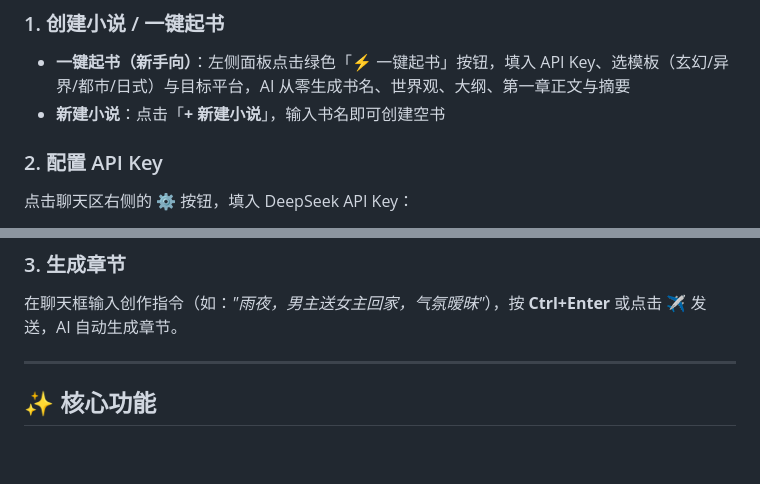
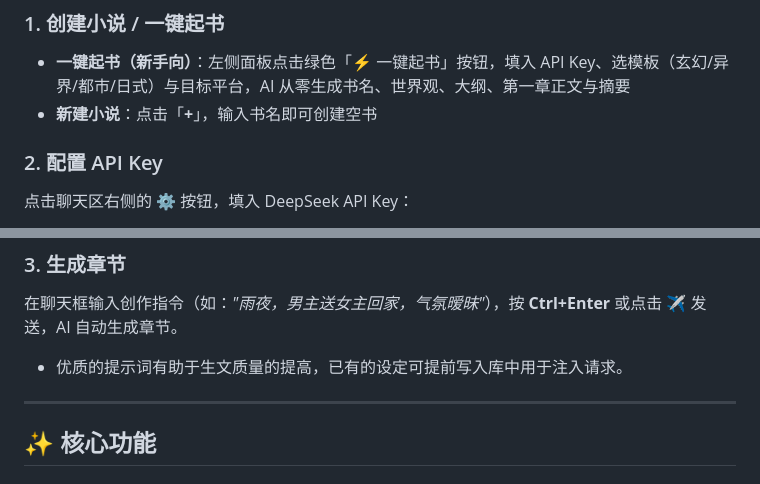
Before and after one commit to xiaohuangya617/novel-writer, a Markdown page: README.md, 2 parts joined by grey strips. Rendered like a GitHub page; blank space fills up the shorter version.

```diff
--- a/README.md
+++ b/README.md
@@ -44,7 +44,7 @@ AI小说生成器是一款**完全运行在浏览器中的小说创作辅助工
 
 ### 1. 创建小说 / 一键起书
 - **一键起书（新手向）**：左侧面板点击绿色「⚡ 一键起书」按钮，填入 API Key、选模板（玄幻/异界/都市/日式）与目标平台，AI 从零生成书名、世界观、大纲、第一章正文与摘要
-- **新建小说**：点击「**+ 新建小说**」，输入书名即可创建空书
+- **新建小说**：点击「**+**」，输入书名即可创建空书
 
 ### 2. 配置 API Key
 点击聊天区右侧的 **⚙** 按钮，填入 DeepSeek API Key：
@@ -57,7 +57,7 @@ AI小说生成器是一款**完全运行在浏览器中的小说创作辅助工
 
 ### 3. 生成章节
 在聊天框输入创作指令（如：*"雨夜，男主送女主回家，气氛暧昧"*），按 **Ctrl+Enter** 或点击 ✈ 发送，AI 自动生成章节。
-
+- 优质的提示词有助于生文质量的提高，已有的设定可提前写入库中用于注入请求。
 ---
 
 ## ✨ 核心功能
```
